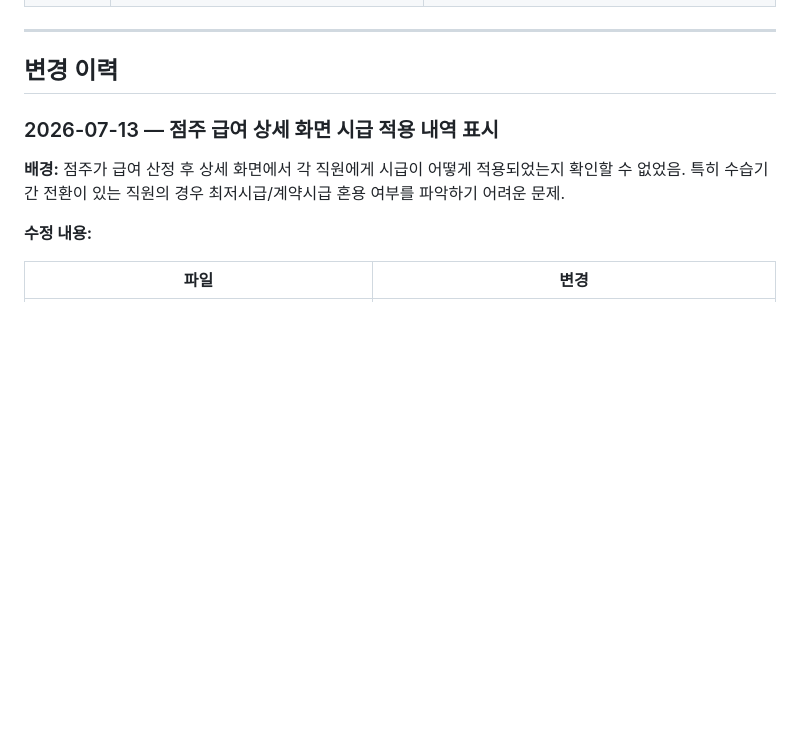
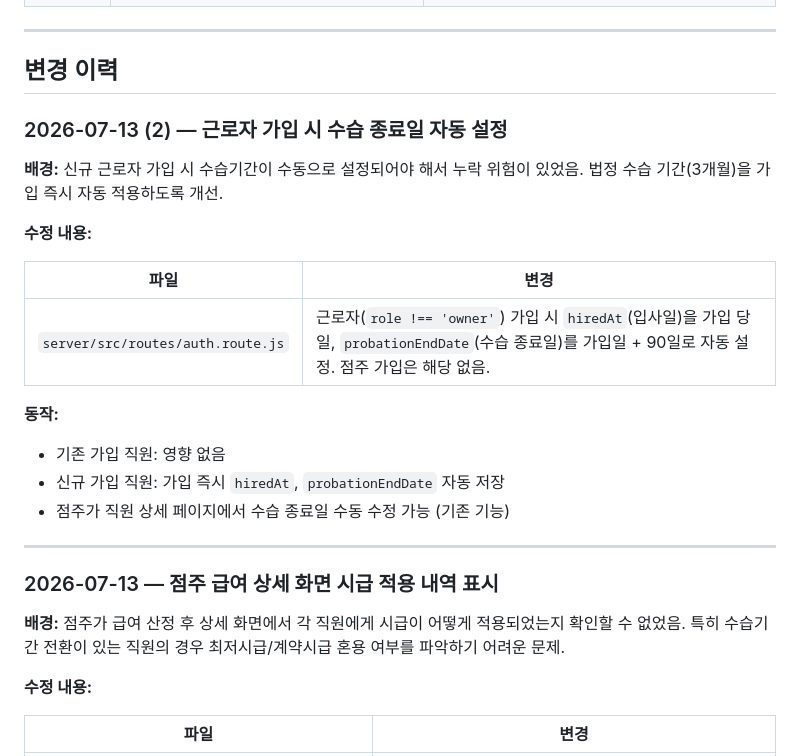
Before and after one commit to Jin-hyung-Park/csms-v2, a Markdown page: OVERVIEW.md, the part around one of its changes. GitHub-like rendering; blank space fills up the shorter version.

Commit message:
docs: OVERVIEW.md 근로자 수습 종료일 자동 설정 변경 이력 추가 (2026-07-13)

```diff
--- a/OVERVIEW.md
+++ b/OVERVIEW.md
@@ -129,6 +129,23 @@
 ---
 
 ## 변경 이력
+
+### 2026-07-13 (2) — 근로자 가입 시 수습 종료일 자동 설정
+
+**배경:** 신규 근로자 가입 시 수습기간이 수동으로 설정되어야 해서 누락 위험이 있었음. 법정 수습 기간(3개월)을 가입 즉시 자동 적용하도록 개선.
+
+**수정 내용:**
+
+| 파일 | 변경 |
+|------|------|
+| `server/src/routes/auth.route.js` | 근로자(`role !== 'owner'`) 가입 시 `hiredAt`(입사일)을 가입 당일, `probationEndDate`(수습 종료일)를 가입일 + 90일로 자동 설정. 점주 가입은 해당 없음. |
+
+**동작:**
+- 기존 가입 직원: 영향 없음
+- 신규 가입 직원: 가입 즉시 `hiredAt`, `probationEndDate` 자동 저장
+- 점주가 직원 상세 페이지에서 수습 종료일 수동 수정 가능 (기존 기능)
+
+---
 
 ### 2026-07-13 — 점주 급여 상세 화면 시급 적용 내역 표시
 
```
Also changed, not shown: other parts of OVERVIEW.md (+1 -1 lines).
